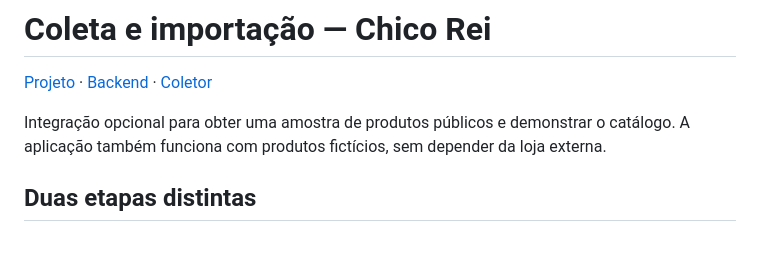
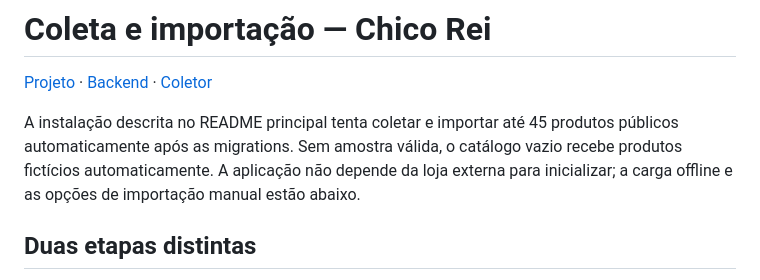
Before and after one commit to andreikestrel/chicoPrince, a Markdown page: docs/scraping/README.md, the part around the change. Drawn GitHub-style; blank space fills up the shorter version.

```diff
--- a/docs/scraping/README.md
+++ b/docs/scraping/README.md
@@ -2,8 +2,8 @@
 
 [Projeto](../../README.md) · [Backend](../backend/README.md) · [Coletor](../../scraper/chicorei/collect.py)
 
-Integração opcional para obter uma amostra de produtos públicos e demonstrar o catálogo.
-A aplicação também funciona com produtos fictícios, sem depender da loja externa.
+A instalação descrita no README principal tenta coletar e importar até 45 produtos públicos automaticamente após as migrations.
+Sem amostra válida, o catálogo vazio recebe produtos fictícios automaticamente. A aplicação não depende da loja externa para inicializar; a carga offline e as opções de importação manual estão abaixo.
 
 ## Duas etapas distintas
 
```
Also changed, not shown: README.md (+15 -24 lines), docs/TESTING.md (+22 -3 lines).
